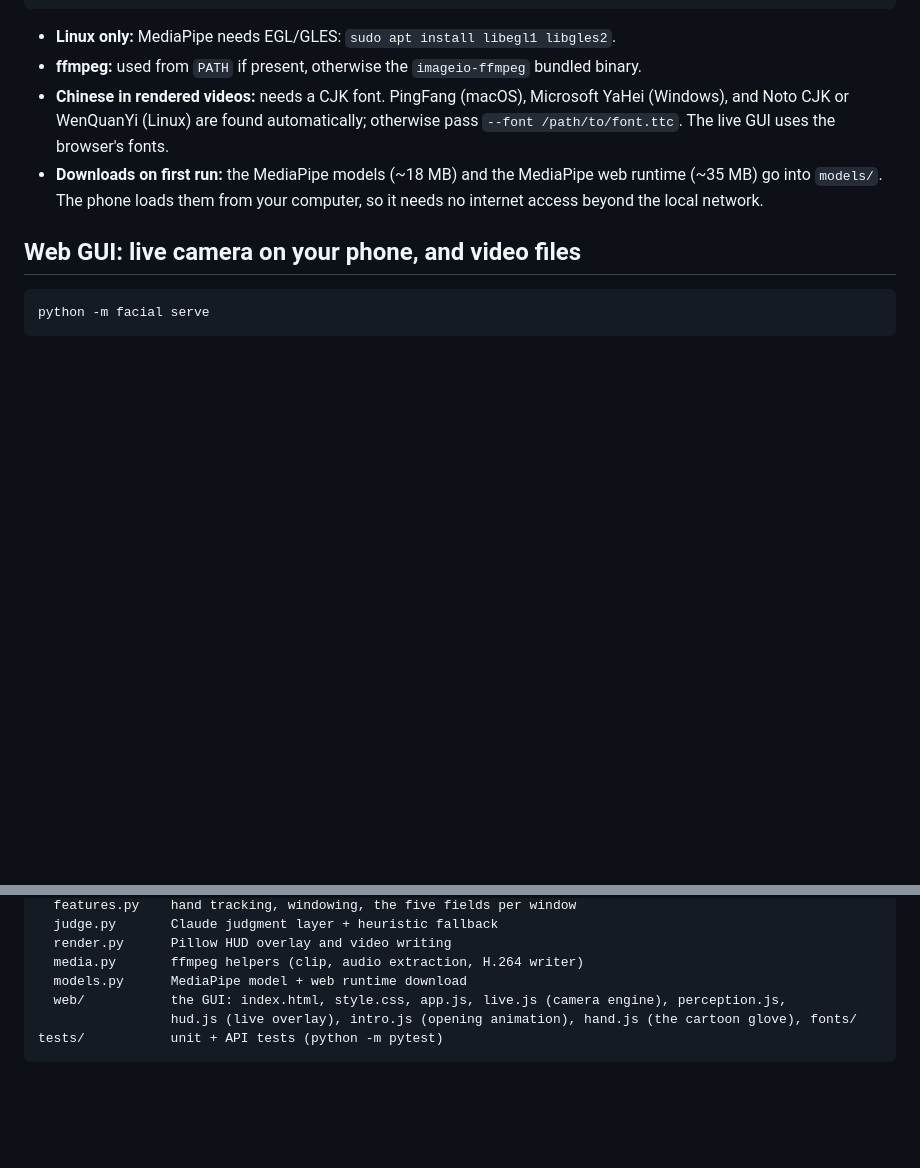
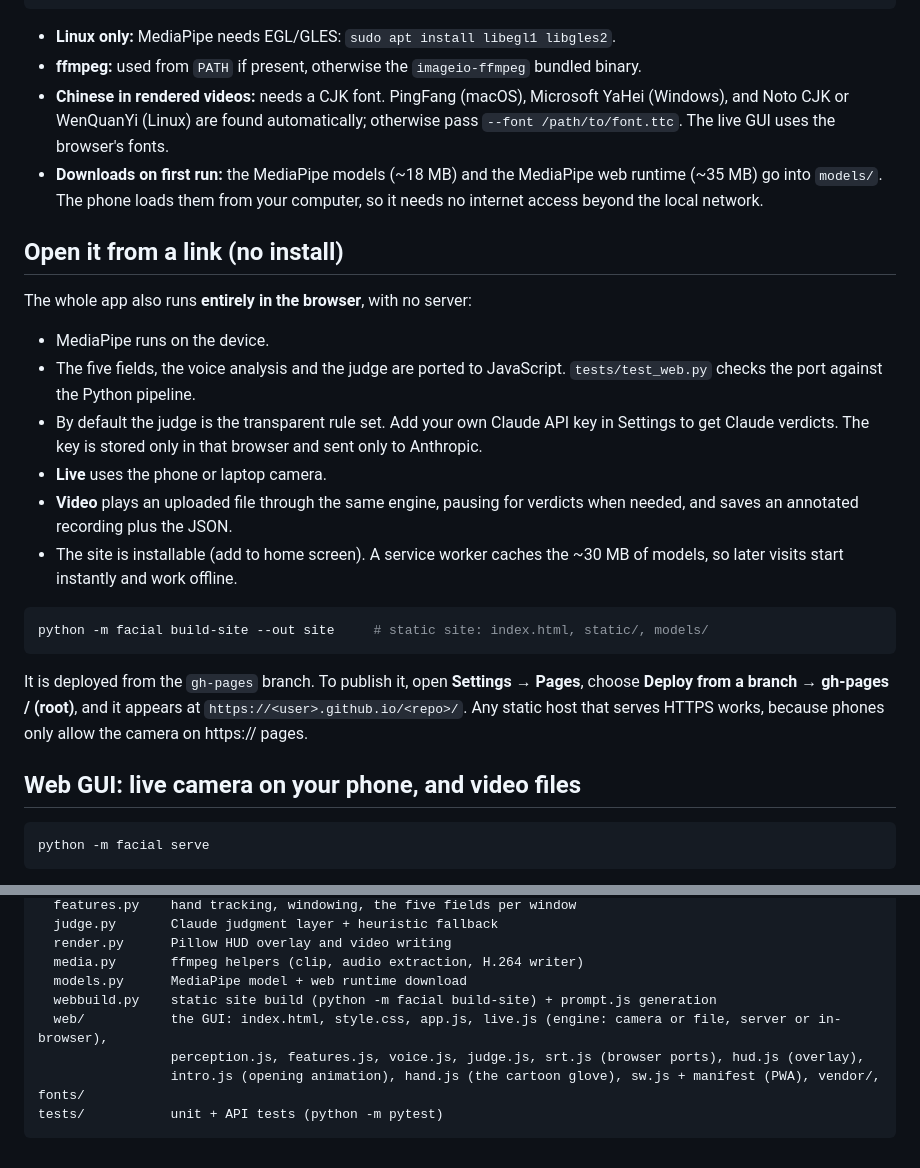
Before and after one commit to kevl0317/facial, a Markdown page: README.md, 2 parts joined by grey strips. GitHub-like rendering; blank space fills up the shorter version.

Commit message:
README: document the in-browser static site and how it is deployed
Co-Authored-By: Claude Opus 5.5 <noreply@anthropic.com>
Claude-Session: https://claude.ai/code/session_01BG4STAXrogbkpLUCjjBKLA

````diff
--- a/README.md
+++ b/README.md
@@ -48,6 +48,23 @@ export ANTHROPIC_API_KEY=sk-ant-...        # for the Claude judgment layer
 - **ffmpeg:** used from `PATH` if present, otherwise the `imageio-ffmpeg` bundled binary.
 - **Chinese in rendered videos:** needs a CJK font. PingFang (macOS), Microsoft YaHei (Windows), and Noto CJK or WenQuanYi (Linux) are found automatically; otherwise pass `--font /path/to/font.ttc`. The live GUI uses the browser's fonts.
 - **Downloads on first run:** the MediaPipe models (~18 MB) and the MediaPipe web runtime (~35 MB) go into `models/`. The phone loads them from your computer, so it needs no internet access beyond the local network.
+
+## Open it from a link (no install)
+
+The whole app also runs **entirely in the browser**, with no server:
+
+- MediaPipe runs on the device.
+- The five fields, the voice analysis and the judge are ported to JavaScript. `tests/test_web.py` checks the port against the Python pipeline.
+- By default the judge is the transparent rule set. Add your own Claude API key in Settings to get Claude verdicts. The key is stored only in that browser and sent only to Anthropic.
+- **Live** uses the phone or laptop camera.
+- **Video** plays an uploaded file through the same engine, pausing for verdicts when needed, and saves an annotated recording plus the JSON.
+- The site is installable (add to home screen). A service worker caches the ~30 MB of models, so later visits start instantly and work offline.
+
+```bash
+python -m facial build-site --out site     # static site: index.html, static/, models/
+```
+
+It is deployed from the `gh-pages` branch. To publish it, open **Settings → Pages**, choose **Deploy from a branch → gh-pages / (root)**, and it appears at `https://<user>.github.io/<repo>/`. Any static host that serves HTTPS works, because phones only allow the camera on https:// pages.
 
 ## Web GUI: live camera on your phone, and video files
 
@@ -154,7 +171,9 @@ facial/
   render.py      Pillow HUD overlay and video writing
   media.py       ffmpeg helpers (clip, audio extraction, H.264 writer)
   models.py      MediaPipe model + web runtime download
-  web/           the GUI: index.html, style.css, app.js, live.js (camera engine), perception.js,
-                 hud.js (live overlay), intro.js (opening animation), hand.js (the cartoon glove), fonts/
+  webbuild.py    static site build (python -m facial build-site) + prompt.js generation
+  web/           the GUI: index.html, style.css, app.js, live.js (engine: camera or file, server or in-browser),
+                 perception.js, features.js, voice.js, judge.js, srt.js (browser ports), hud.js (overlay),
+                 intro.js (opening animation), hand.js (the cartoon glove), sw.js + manifest (PWA), vendor/, fonts/
 tests/           unit + API tests (python -m pytest)
 ```
````
